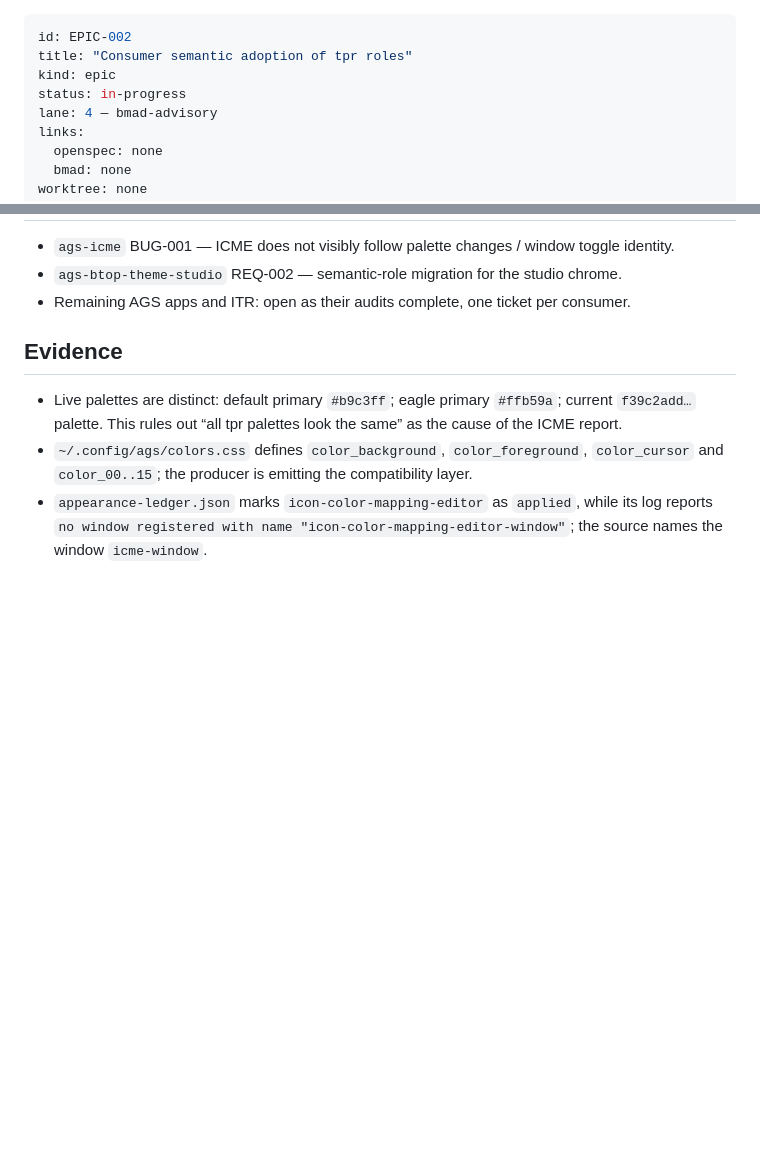
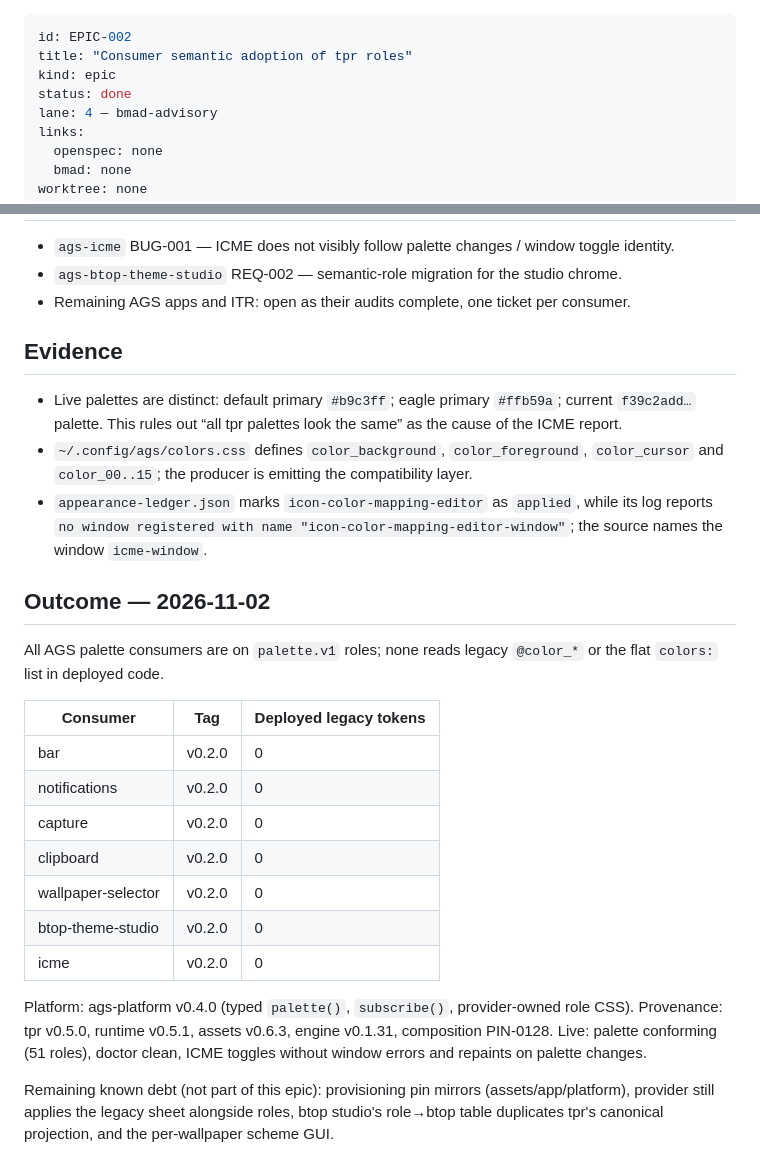
Before and after one commit to RandomGenericUsername/theme-producer, a Markdown page: tickets/epic-002-consumer-adoption/ticket.md, 2 parts joined by grey strips. GitHub-like rendering; blank space fills up the shorter version.

Commit message:
EPIC-002: close consumer adoption (all 7 apps role-based, evidence)

```diff
--- a/tickets/epic-002-consumer-adoption/ticket.md
+++ b/tickets/epic-002-consumer-adoption/ticket.md
@@ -2,7 +2,7 @@
 id: EPIC-002
 title: "Consumer semantic adoption of tpr roles"
 kind: epic
-status: in-progress
+status: done
 lane: 4 — bmad-advisory
 links:
   openspec: none
@@ -84,3 +84,28 @@ migration because the runtime cutover changed the live path.
 - `appearance-ledger.json` marks `icon-color-mapping-editor` as `applied`, while
   its log reports `no window registered with name
   "icon-color-mapping-editor-window"`; the source names the window `icme-window`.
+
+## Outcome — 2026-11-02
+
+All AGS palette consumers are on `palette.v1` roles; none reads legacy
+`@color_*` or the flat `colors:` list in deployed code.
+
+| Consumer | Tag | Deployed legacy tokens |
+|---|---|---|
+| bar | v0.2.0 | 0 |
+| notifications | v0.2.0 | 0 |
+| capture | v0.2.0 | 0 |
+| clipboard | v0.2.0 | 0 |
+| wallpaper-selector | v0.2.0 | 0 |
+| btop-theme-studio | v0.2.0 | 0 |
+| icme | v0.2.0 | 0 |
+
+Platform: ags-platform v0.4.0 (typed `palette()`, `subscribe()`, provider-owned
+role CSS). Provenance: tpr v0.5.0, runtime v0.5.1, assets v0.6.3, engine
+v0.1.31, composition PIN-0128. Live: palette conforming (51 roles), doctor
+clean, ICME toggles without window errors and repaints on palette changes.
+
+Remaining known debt (not part of this epic): provisioning pin mirrors
+(assets/app/platform), provider still applies the legacy sheet alongside roles,
+btop studio's role→btop table duplicates tpr's canonical projection, and the
+per-wallpaper scheme GUI.
```
Also changed, not shown: tickets/INDEX.md (+1 -1 lines).
